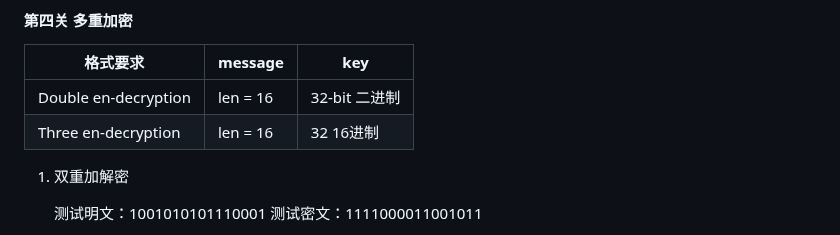
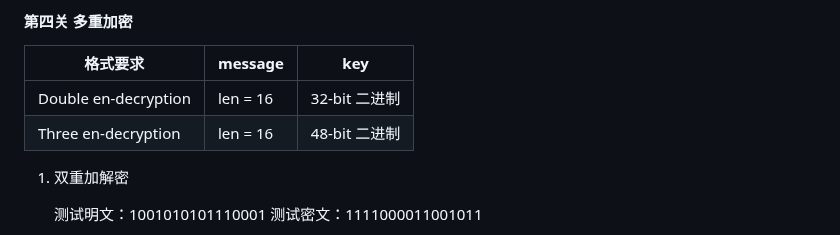
Before and after one commit to Xialanshan/S_AES, a Markdown page: README.md, the part around the change. GitHub-like rendering.

```diff
--- a/README.md
+++ b/README.md
@@ -147,7 +147,7 @@ Multi Mode : 进入多重加密模式
 | 格式要求    | message     | key     |
 | ------- | ------- | ------- |
 | Double en-decryption   | len = 16   | 32-bit 二进制  |
-| Three en-decryption   | len = 16  | 32 16进制  |
+| Three en-decryption   | len = 16  | 48-bit 二进制  |
 
 1. 双重加解密
 
```
